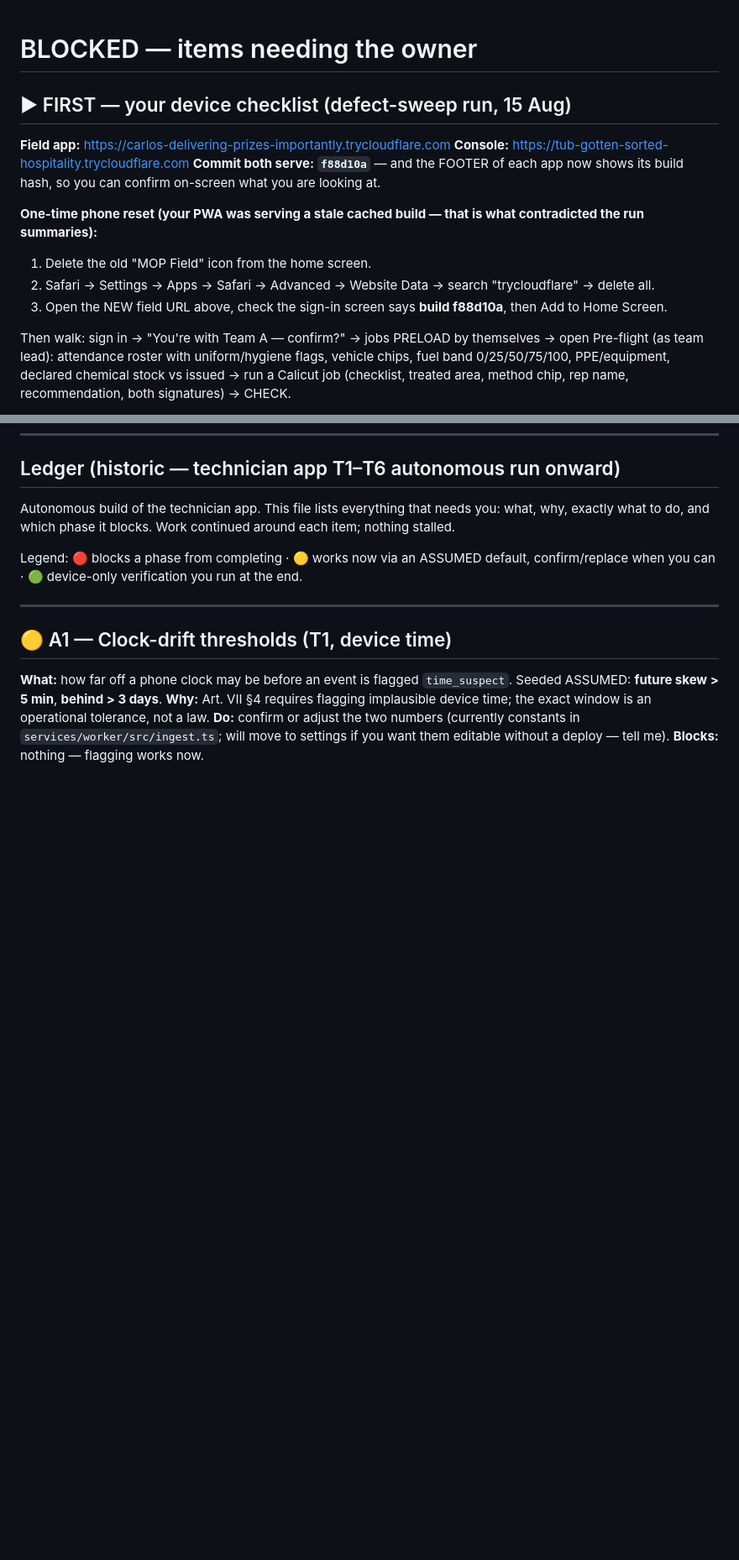
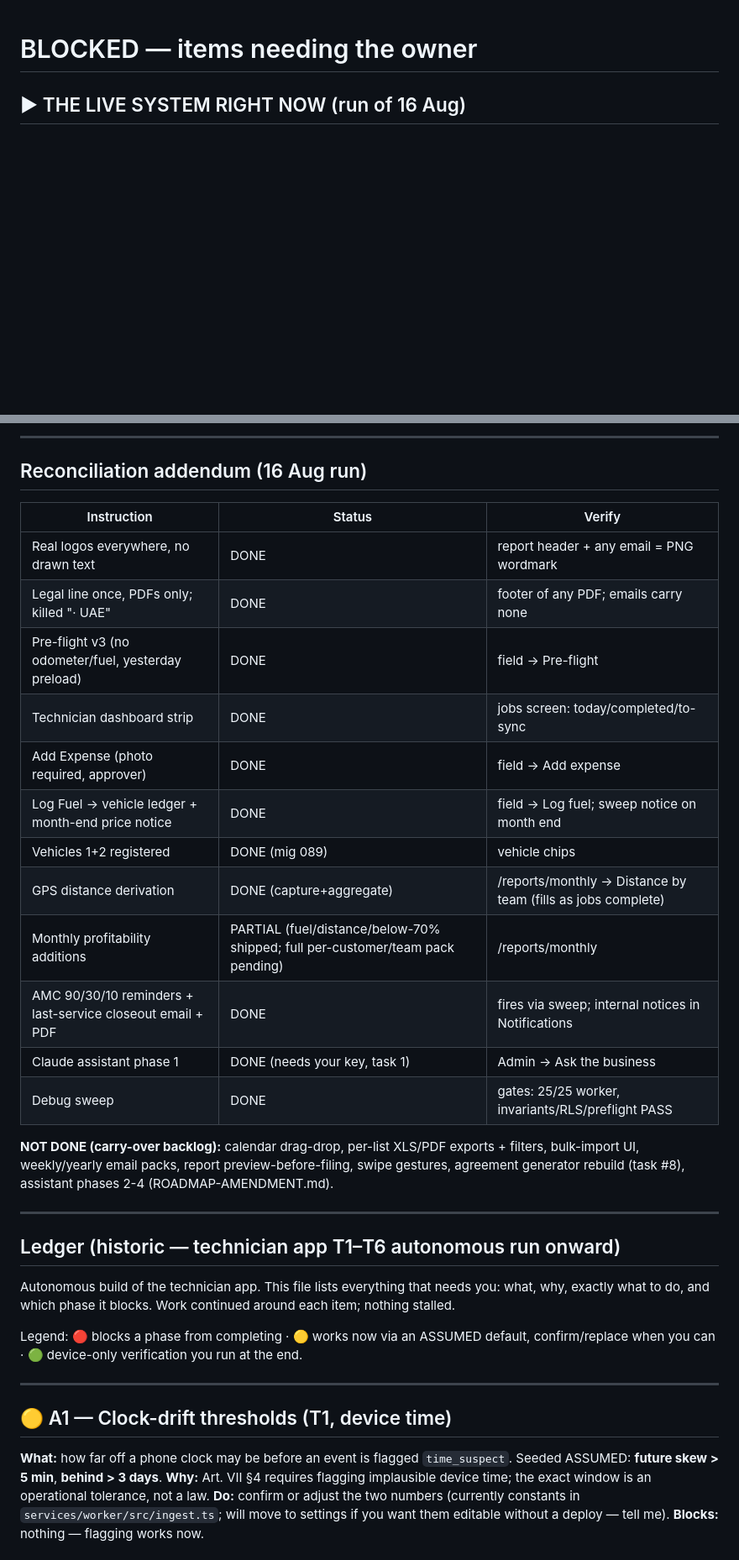
Before and after one commit to formsalmumtaz-rgb/mumtaz-mop, a Markdown page: BLOCKED.md, 2 parts joined by grey strips. Shown at 84% size. Rendered like a GitHub page; blank space fills up the shorter version.

```diff
--- a/BLOCKED.md
+++ b/BLOCKED.md
@@ -1,23 +1,4 @@
 # BLOCKED — items needing the owner
 
-## ▶ FIRST — your device checklist (defect-sweep run, 15 Aug)
+## ▶ THE LIVE SYSTEM RIGHT NOW (run of 16 Aug)
 
-**Field app:** https://carlos-delivering-prizes-importantly.trycloudflare.com
-**Console:** https://tub-gotten-sorted-hospitality.trycloudflare.com
-**Commit both serve: `f88d10a`** — and the FOOTER of each app now shows its
-build hash, so you can confirm on-screen what you are looking at.
-
-**One-time phone reset (your PWA was serving a stale cached build — that is
-what contradicted the run summaries):**
-1. Delete the old "MOP Field" icon from the home screen.
-2. Safari → Settings → Apps → Safari → Advanced → Website Data → search
-   "trycloudflare" → delete all.
-3. Open the NEW field URL above, check the sign-in screen says
-   **build f88d10a**, then Add to Home Screen.
-
-Then walk: sign in → "You're with Team A — confirm?" → jobs PRELOAD by
-themselves → open Pre-flight (as team lead): attendance roster with
-uniform/hygiene flags, vehicle chips, fuel band 0/25/50/75/100, PPE/equipment,
-declared chemical stock vs issued → run a Calicut job (checklist, treated
-area, method chip, rep name, recommendation, both signatures) → CHECK.
-
@@ -64,3 +67,28 @@ interactions, full copy audit, pre/post-service split inspection screens.
+---
+
+## Reconciliation addendum (16 Aug run)
+
+| Instruction | Status | Verify |
+|---|---|---|
+| Real logos everywhere, no drawn text | DONE | report header + any email = PNG wordmark |
+| Legal line once, PDFs only; killed "· UAE" | DONE | footer of any PDF; emails carry none |
+| Pre-flight v3 (no odometer/fuel, yesterday preload) | DONE | field → Pre-flight |
+| Technician dashboard strip | DONE | jobs screen: today/completed/to-sync |
+| Add Expense (photo required, approver) | DONE | field → Add expense |
+| Log Fuel → vehicle ledger + month-end price notice | DONE | field → Log fuel; sweep notice on month end |
+| Vehicles 1+2 registered | DONE (mig 089) | vehicle chips |
+| GPS distance derivation | DONE (capture+aggregate) | /reports/monthly → Distance by team (fills as jobs complete) |
+| Monthly profitability additions | PARTIAL (fuel/distance/below-70% shipped; full per-customer/team pack pending) | /reports/monthly |
+| AMC 90/30/10 reminders + last-service closeout email + PDF | DONE | fires via sweep; internal notices in Notifications |
+| Claude assistant phase 1 | DONE (needs your key, task 1) | Admin → Ask the business |
+| Debug sweep | DONE | gates: 25/25 worker, invariants/RLS/preflight PASS |
+
+**NOT DONE (carry-over backlog):** calendar drag-drop, per-list XLS/PDF
+exports + filters, bulk-import UI, weekly/yearly email packs, report
+preview-before-filing, swipe gestures, agreement generator rebuild (task #8),
+assistant phases 2-4 (ROADMAP-AMENDMENT.md).
+
+---
 
 ## Ledger (historic — technician app T1–T6 autonomous run onward)
 
```
Also changed, not shown: other parts of BLOCKED.md (+60 -38 lines).
